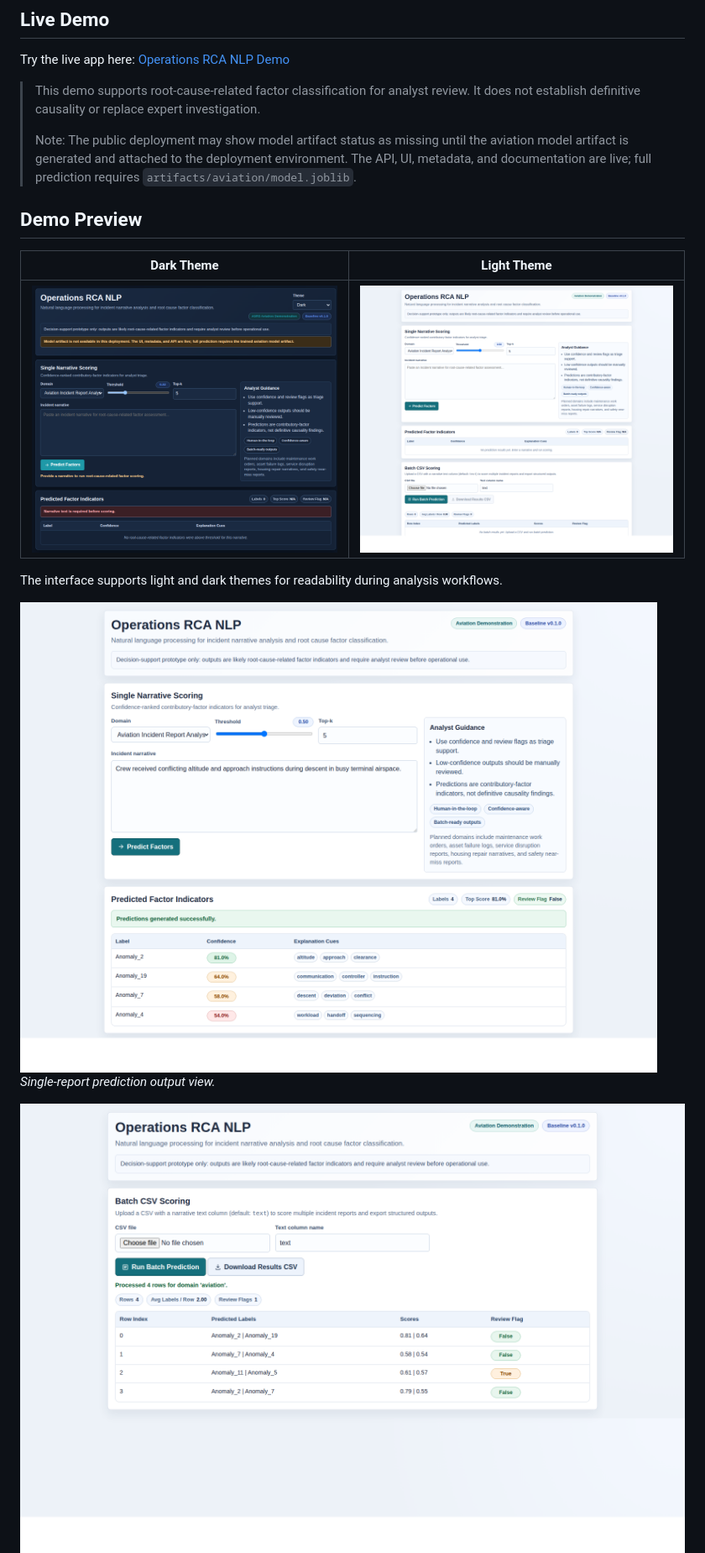
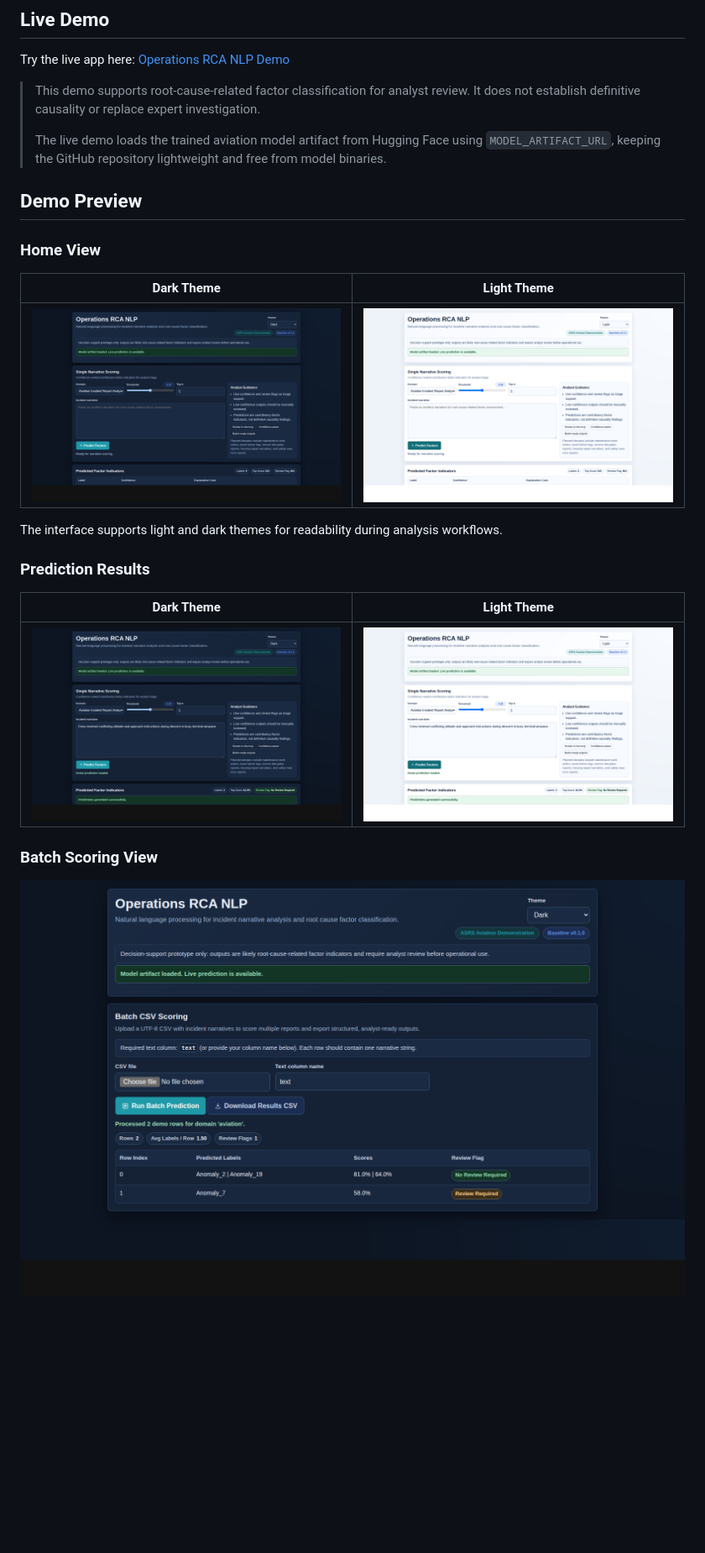
Before and after one commit to nana-kwame-safo/operations-root-cause-analytics-nlp, a Markdown page: README.md, the part around the change printed below. Shown: that part at 84% size. GitHub-like rendering; pictures changed too: docs/images/app_home_dark.png, docs/images/app_home_light.png, docs/images/batch_scoring_dark.png; blank space fills up the shorter version.

Commit message:
docs: update live prediction demo and release notes

```diff
--- a/README.md
+++ b/README.md
@@ -13,9 +13,11 @@ Try the live app here: [Operations RCA NLP Demo](https://operations-root-cause-a
 
 > This demo supports root-cause-related factor classification for analyst review. It does not establish definitive causality or replace expert investigation.
 >
-> Note: The public deployment may show model artifact status as missing until the aviation model artifact is generated and attached to the deployment environment. The API, UI, metadata, and documentation are live; full prediction requires `artifacts/aviation/model.joblib`.
+> The live demo loads the trained aviation model artifact from Hugging Face using `MODEL_ARTIFACT_URL`, keeping the GitHub repository lightweight and free from model binaries.
 
 ## Demo Preview
+
+### Home View
 
 | Dark Theme | Light Theme |
 |---|---|
@@ -23,7 +25,12 @@ Try the live app here: [Operations RCA NLP Demo](https://operations-root-cause-a
 
 The interface supports light and dark themes for readability during analysis workflows.
 
-![Prediction Result Dark View](docs/images/prediction_result_dark.png)
-_Single-report prediction output view._
+### Prediction Results
+
+| Dark Theme | Light Theme |
+|---|---|
+| ![Prediction Result Dark View](docs/images/prediction_result_dark.png) | ![Prediction Result Light View](docs/images/prediction_result_light.png) |
+
+### Batch Scoring View
 
 ![Batch Scoring Dark View](docs/images/batch_scoring_dark.png)
```
Also changed, not shown: other parts of README.md (+2 -1 lines), docs/release_notes_v0.1.1.md (added, +14 -0 lines), docs/visuals.md (+6 -0 lines), docs/images/batch_scoring_light.png.
